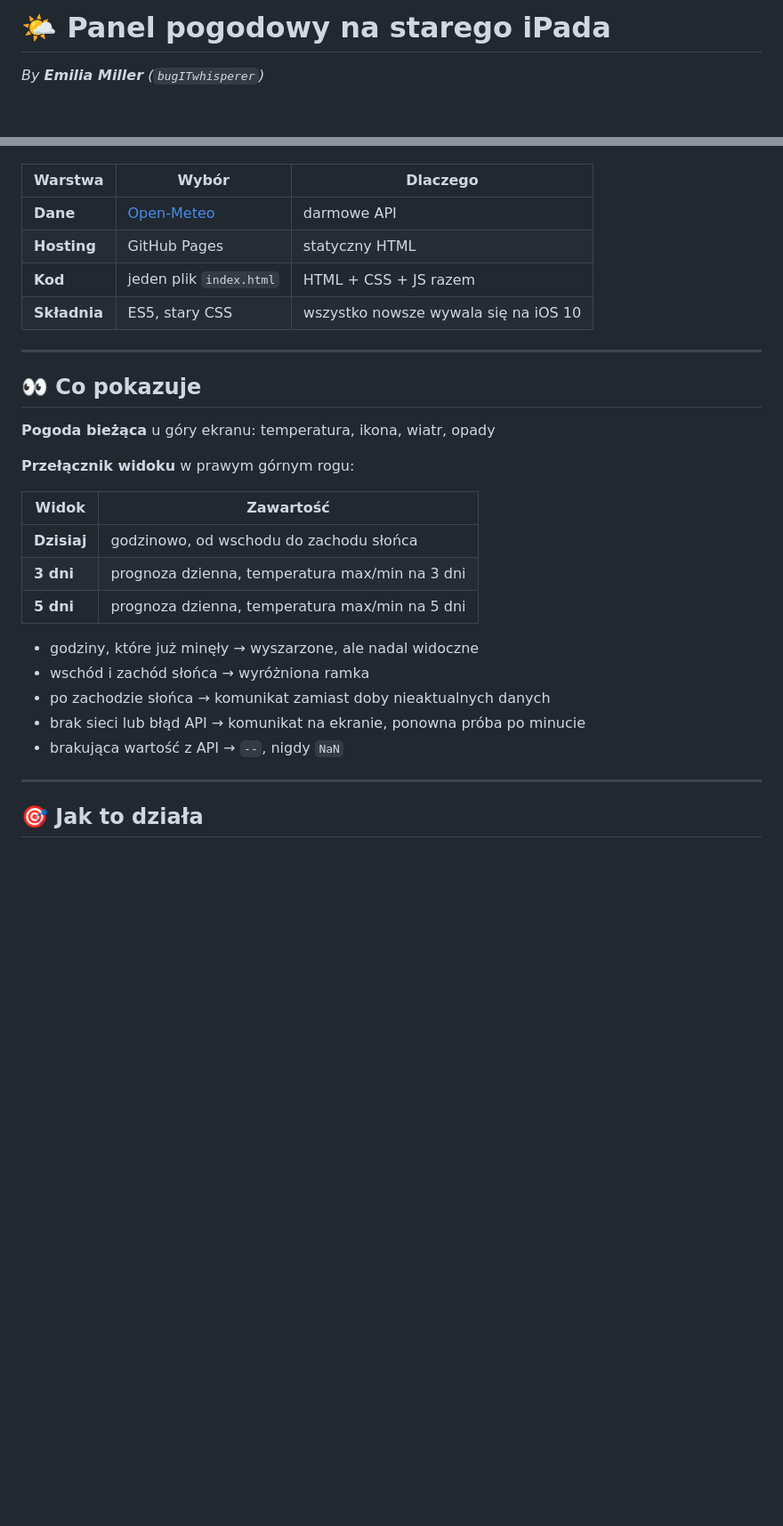
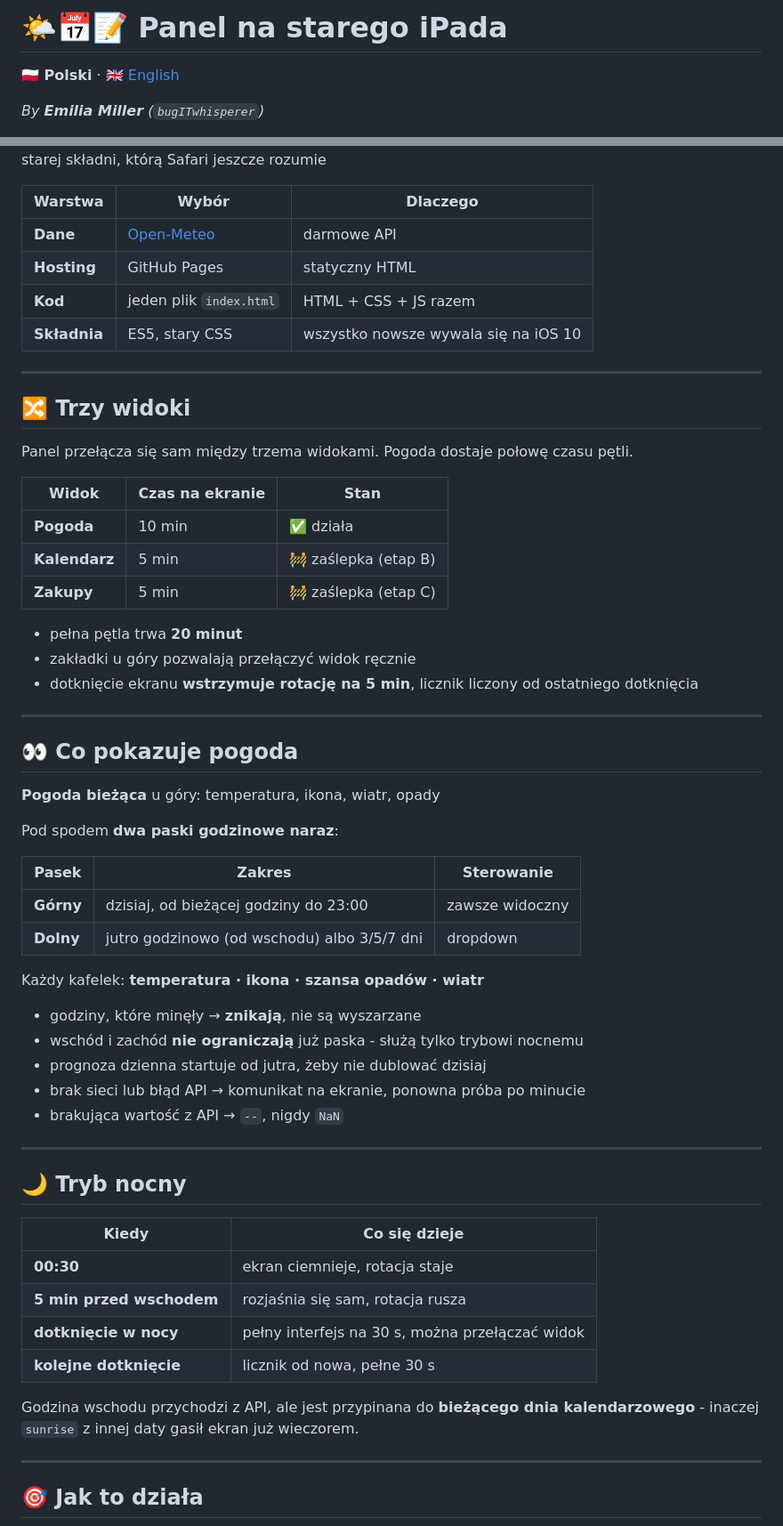
Before and after one commit to bugITwhisperer/ipad-ios10-home-panel, a Markdown page: README.md, 2 parts joined by grey strips. Shown at 89% size. GitHub-like rendering; blank space fills up the shorter version.

Commit message:
doc: aktualizacja README pod panel 3-w-1 + wersja EN

```diff
--- a/README.md
+++ b/README.md
@@ -1,4 +1,6 @@
-# 🌤️ Panel pogodowy na starego iPada
+# 🌤️📅📝 Panel na starego iPada
+
+**🇵🇱 Polski** · [🇬🇧 English](README.en.md)
 
 _By **Emilia Miller** (`bugITwhisperer`)_
 
@@ -28,31 +33,61 @@ App Store nie pozwoli zainstalować app IKEA Home smart ani innej "pogodówki".
 Zamiast tego jedna statyczna strona w starej składni, którą Safari jeszcze rozumie
 
-| Warstwa       | Wybór                    | Dlaczego                                       |
-| ------------- | ------------------------ | ---------------------------------------------- |
-| **Dane**      | [Open-Meteo](https://open-meteo.com) | darmowe API |
-| **Hosting**   | GitHub Pages             | statyczny HTML          |
-| **Kod**       | jeden plik `index.html`  | HTML + CSS + JS razem   |
-| **Składnia**  | ES5, stary CSS           | wszystko nowsze wywala się na iOS 10           |
+| Warstwa      | Wybór                                | Dlaczego                             |
+| ------------ | ------------------------------------ | ------------------------------------ |
+| **Dane**     | [Open-Meteo](https://open-meteo.com) | darmowe API                          |
+| **Hosting**  | GitHub Pages                         | statyczny HTML                       |
+| **Kod**      | jeden plik `index.html`              | HTML + CSS + JS razem                |
+| **Składnia** | ES5, stary CSS                       | wszystko nowsze wywala się na iOS 10 |
 
 ---
 
-## 👀 Co pokazuje
+## 🔀 Trzy widoki
 
-**Pogoda bieżąca** u góry ekranu: temperatura, ikona, wiatr, opady
+Panel przełącza się sam między trzema widokami. Pogoda dostaje połowę czasu pętli.
 
-**Przełącznik widoku** w prawym górnym rogu:
+| Widok         | Czas na ekranie | Stan                 |
+| ------------- | --------------- | -------------------- |
+| **Pogoda**    | 10 min          | ✅ działa             |
+| **Kalendarz** | 5 min           | 🚧 zaślepka (etap B) |
+| **Zakupy**    | 5 min           | 🚧 zaślepka (etap C) |
 
-| Widok        | Zawartość                                        |
-| ------------ | ------------------------------------------------ |
-| **Dzisiaj**  | godzinowo, od wschodu do zachodu słońca          |
-| **3 dni**    | prognoza dzienna, temperatura max/min na 3 dni   |
-| **5 dni**    | prognoza dzienna, temperatura max/min na 5 dni   |
+- pełna pętla trwa **20 minut**
+- zakładki u góry pozwalają przełączyć widok ręcznie
+- dotknięcie ekranu **wstrzymuje rotację na 5 min**, licznik liczony od ostatniego dotknięcia
 
-- godziny, które już minęły → wyszarzone, ale nadal widoczne
-- wschód i zachód słońca → wyróżniona ramka
-- po zachodzie słońca → komunikat zamiast doby nieaktualnych danych
+---
+
+## 👀 Co pokazuje pogoda
+
+**Pogoda bieżąca** u góry: temperatura, ikona, wiatr, opady
+
+Pod spodem **dwa paski godzinowe naraz**:
+
+| Pasek     | Zakres                                      | Sterowanie      |
+| --------- | ------------------------------------------- | --------------- |
+| **Górny** | dzisiaj, od bieżącej godziny do 23:00       | zawsze widoczny |
+| **Dolny** | jutro godzinowo (od wschodu) albo 3/5/7 dni | dropdown        |
+
+Każdy kafelek: **temperatura · ikona · szansa opadów · wiatr**
+
+- godziny, które minęły → **znikają**, nie są wyszarzane
+- wschód i zachód **nie ograniczają** już paska - służą tylko trybowi nocnemu
+- prognoza dzienna startuje od jutra, żeby nie dublować dzisiaj
 - brak sieci lub błąd API → komunikat na ekranie, ponowna próba po minucie
 - brakująca wartość z API → `--`, nigdy `NaN`
+
+---
+
+## 🌙 Tryb nocny
+
+| Kiedy                    | Co się dzieje                                   |
+| ------------------------ | ----------------------------------------------- |
+| **00:30**                | ekran ciemnieje, rotacja staje                  |
+| **5 min przed wschodem** | rozjaśnia się sam, rotacja rusza                |
+| **dotknięcie w nocy**    | pełny interfejs na 30 s, można przełączać widok |
+| **kolejne dotknięcie**   | licznik od nowa, pełne 30 s                     |
+
+Godzina wschodu przychodzi z API, ale jest przypinana do **bieżącego dnia kalendarzowego** - inaczej `sunrise` z innej daty gasił ekran już wieczorem.
 
 ---
 
```
Also changed, not shown: other parts of README.md (+51 -42 lines), README.en.md (added, +196 -0 lines).
